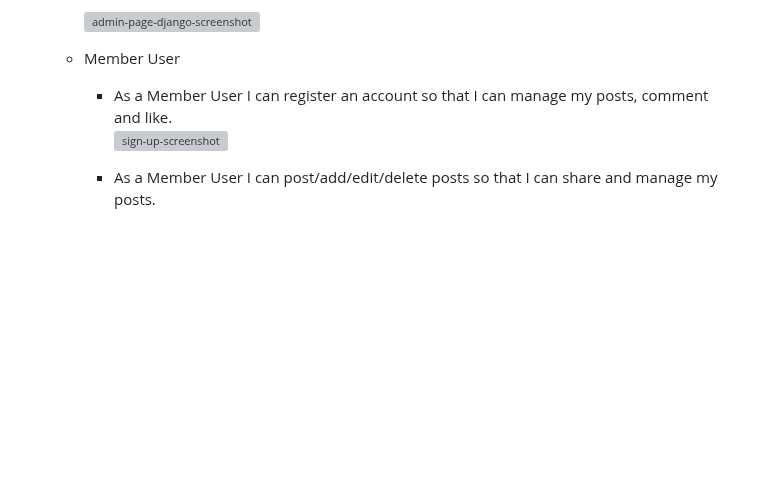
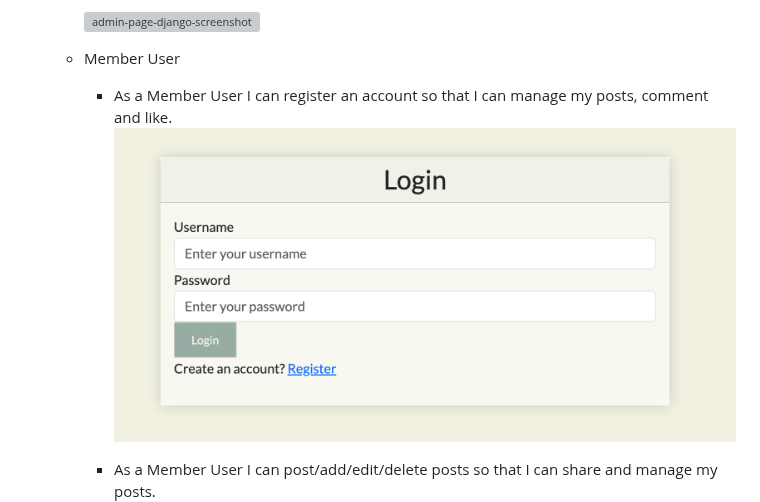
Before and after one commit to mervecoskunn/project-portfolio-4, a Markdown page: README.md, the part around the change. GitHub-like rendering; blank space fills up the shorter version; grey boxes are pictures that could not be loaded.

Commit message:
changed screenshot on read.me user story section

```diff
--- a/README.md
+++ b/README.md
@@ -377,7 +377,7 @@ I have used django TestCase for automated testing views, forms and models files.
 
   - Member User
     - As a Member User I can register an account so that I can manage my posts, comment and like.
-    ![sign-up-screenshot](documentation/register-screnshot.png)
+    ![sign-up-screenshot](documentation/login-screenshot.png)
 
     - As a Member User I can post/add/edit/delete posts so that I can share and manage my posts.
     ![my-account-page-screenshot](documentation/my-page-screenshot.png)
```
